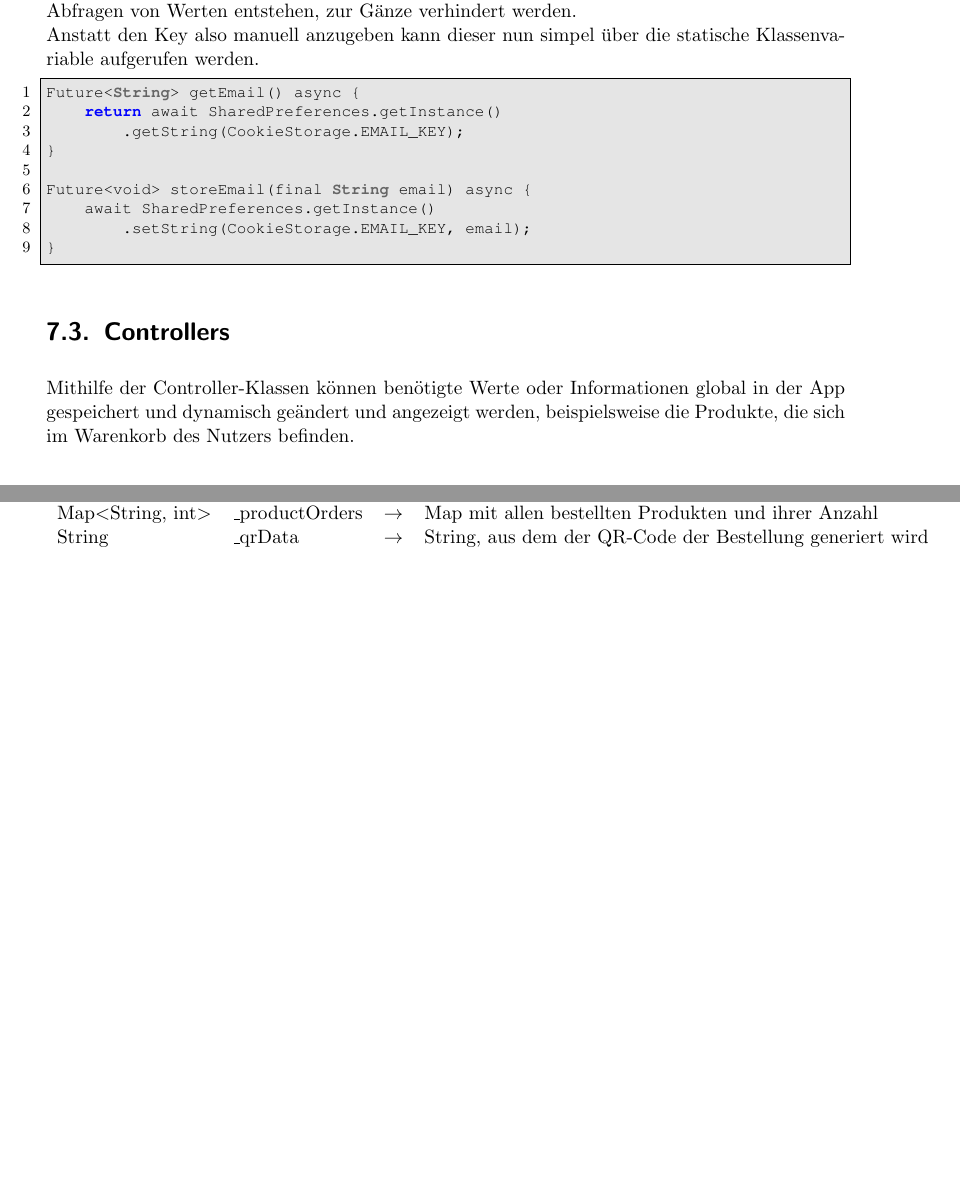
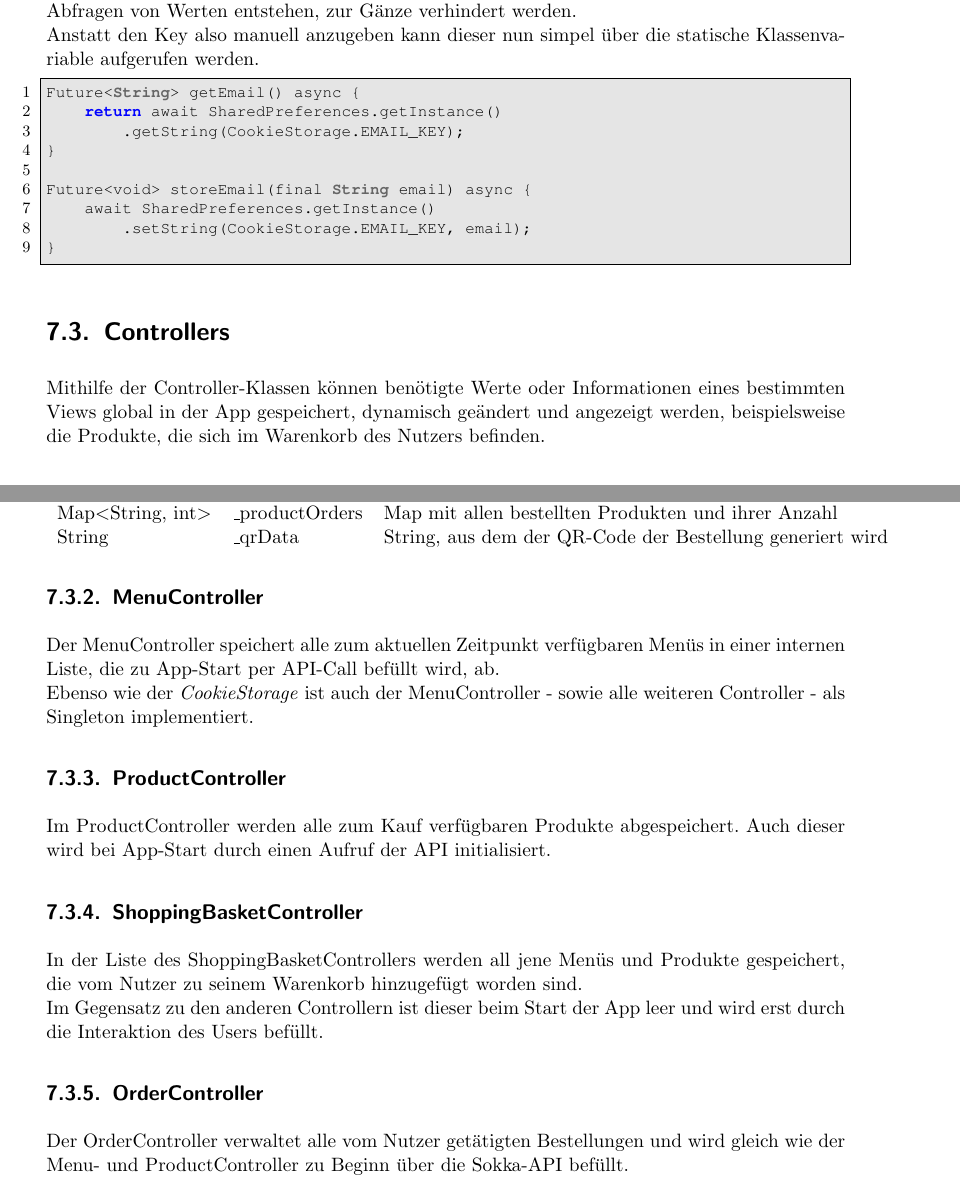
Before and after one commit to htl-anichstrasse/sokka, a LaTeX thesis (docs/main.tex, which reads docs/parts/6-client/1-util/3-controller.tex): two parts of pages 82 and 83 of 88, joined at a grey line, cut so that both start at the same text, the shorter picture padded with empty space. Compiled offline with pdfLaTeX.

Commit message:
docs: finished app models and controller-units

```diff
--- a/docs/parts/6-client/1-util/3-controller.tex
+++ b/docs/parts/6-client/1-util/3-controller.tex
@@ -1,6 +1,6 @@
 \section{Controllers}
 
-Mithilfe der Controller-Klassen können benötigte Werte oder Informationen global in der App
-gespeichert und dynamisch geändert und angezeigt werden, beispielsweise die Produkte, die sich
-im Warenkorb des Nutzers befinden.
+Mithilfe der Controller-Klassen können benötigte Werte oder Informationen eines bestimmten Views
+global in der App gespeichert, dynamisch geändert und angezeigt werden, beispielsweise die Produkte,
+die sich im Warenkorb des Nutzers befinden.
 
@@ -55,3 +47,0 @@ Im Order-Model werden alle relevanten Daten zu einer Bestellung abgespeichert.
-    Map$<$String, int$>$ & \_menuOrders & $\rightarrow$ & Map mit allen bestellten Menüs und ihrer Anzahl\\
-    Map$<$String, int$>$ & \_productOrders & $\rightarrow$ & Map mit allen bestellten Produkten und ihrer Anzahl\\
-    String & \_qrData & $\rightarrow$ & String, aus dem der QR-Code der Bestellung generiert wird\\
@@ -58 +55,28 @@ Im Order-Model werden alle relevanten Daten zu einer Bestellung abgespeichert.
+    Map$<$String, int$>$ & \_menuOrders & Map mit allen bestellten Menüs und ihrer Anzahl\\
+    Map$<$String, int$>$ & \_productOrders & Map mit allen bestellten Produkten und ihrer Anzahl\\
+    String & \_qrData & String, aus dem der QR-Code der Bestellung generiert wird\\
 \end{tabular}
+
+\subsection{MenuController}
+
+Der MenuController speichert alle zum aktuellen Zeitpunkt verfügbaren Menüs in einer internen Liste,
+die zu App-Start per API-Call befüllt wird, ab.\\
+Ebenso wie der \textit{CookieStorage} ist auch der MenuController - sowie alle weiteren Controller -
+als Singleton implementiert.
+
+\subsection{ProductController}
+
+Im ProductController werden alle zum Kauf verfügbaren Produkte abgespeichert. Auch dieser wird
+bei App-Start durch einen Aufruf der API initialisiert.
+
+\subsection{ShoppingBasketController}
+
+In der Liste des ShoppingBasketControllers werden all jene Menüs und Produkte gespeichert, die
+vom Nutzer zu seinem Warenkorb hinzugefügt worden sind.\\
+Im Gegensatz zu den anderen Controllern ist dieser beim Start der App leer und wird erst durch
+die Interaktion des Users befüllt.
+
+\subsection{OrderController}
+
+Der OrderController verwaltet alle vom Nutzer getätigten Bestellungen und wird gleich wie der
+Menu- und ProductController zu Beginn über die Sokka-API befüllt.
```
Also changed, not shown: docs/parts/6-client/1-util/3-controller.tex (52 more changed lines).
